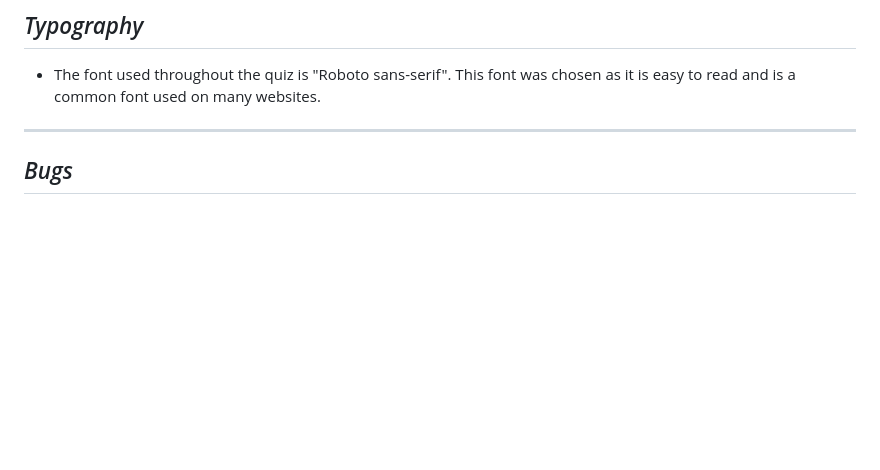
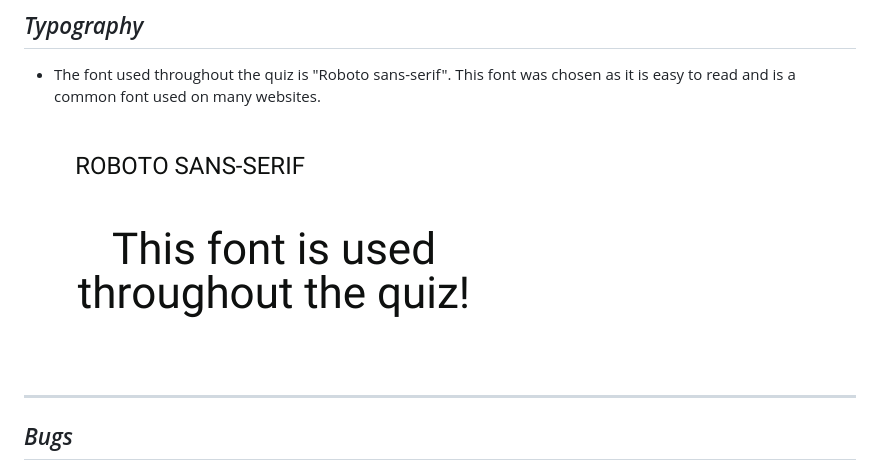
Before and after one commit to DMaggsy/DDB-Quiz, a Markdown page: README.md, the part around the change. Drawn GitHub-style; blank space fills up the shorter version.

Commit message:
Add font used image as example in readme

```diff
--- a/README.md
+++ b/README.md
@@ -150,6 +150,8 @@ The site can be accessed by this [link](https://dmaggsy.github.io/The-Fresh-Quiz
 ## *Typography*
 
 - The font used throughout the quiz is "Roboto sans-serif". This font was chosen as it is easy to read and is a common font used on many websites.
+
+![Font](documentation/fontused.png)
 
 <hr>
 
```
